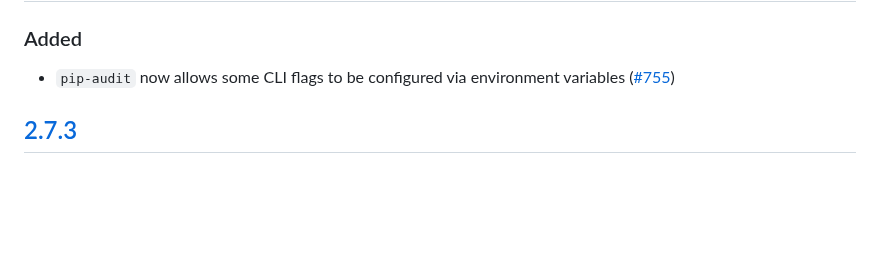
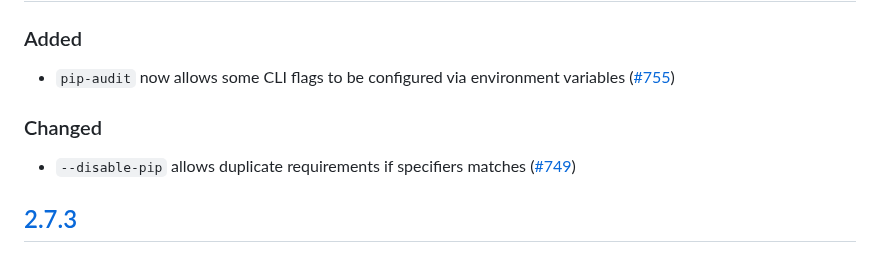
Before and after one commit to pypa/pip-audit, a Markdown page: CHANGELOG.md, the part around the change. Rendered like a GitHub page; blank space fills up the shorter version.

```diff
--- a/CHANGELOG.md
+++ b/CHANGELOG.md
@@ -12,6 +12,10 @@ All versions prior to 0.0.9 are untracked.
 
 * `pip-audit` now allows some CLI flags to be configured via environment
   variables ([#755](https://github.com/pypa/pip-audit/pull/755))
+
+### Changed
+
+* `--disable-pip` allows duplicate requirements if specifiers matches ([#749](https://github.com/pypa/pip-audit/pull/749))
 
 ## [2.7.3]
 
```
